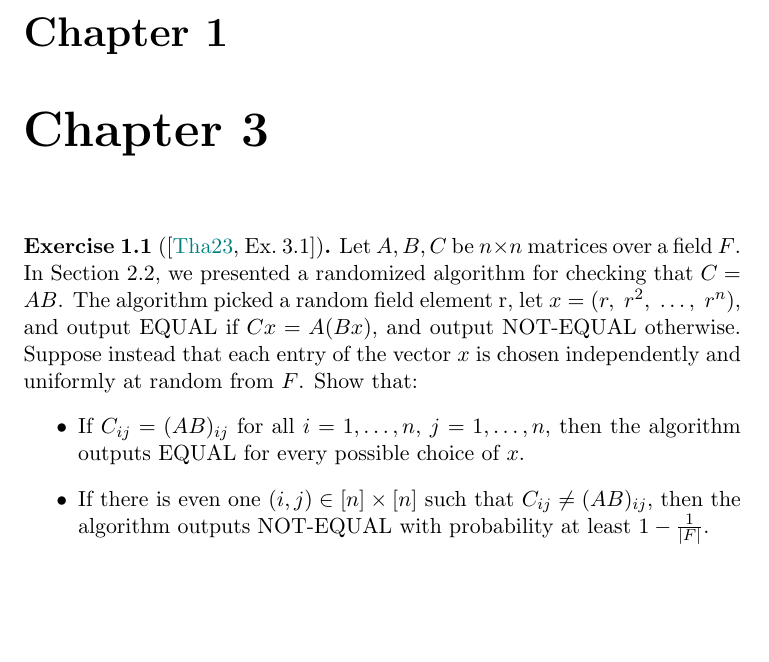
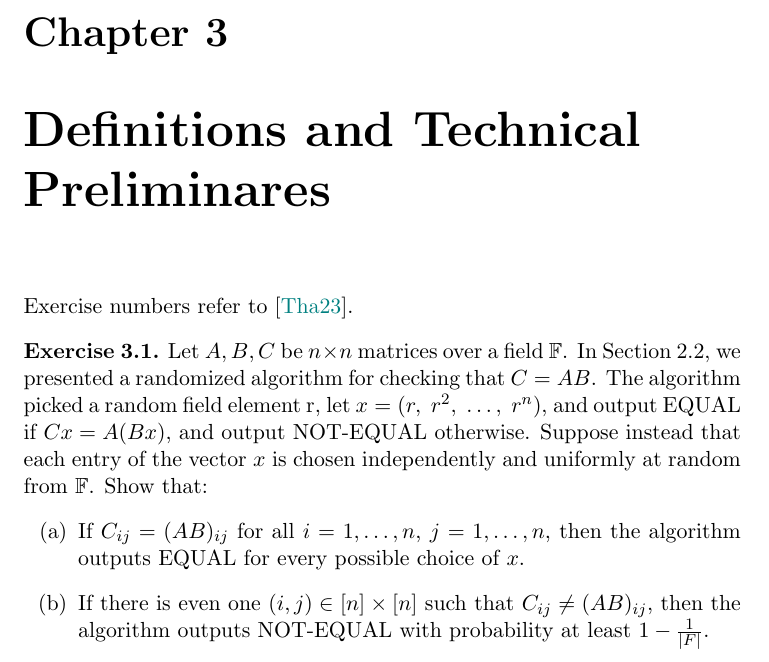
Before and after one commit to ctrldimatiaz/pazk-solutions, a LaTeX document (main.tex, which reads chapters/ch03.tex, chapters/ch03ex01.tex): part of page 3 of 4, cut so that both start at the same text, the shorter picture padded with empty space. Compiled offline with pdfLaTeX.

Commit message:
Changed chapters format and references. Add field F macro. Add enumitem.sty to cite the parts (a,b,...) of the questions

```diff
--- /dev/null
+++ b/chapters/ch03.tex
@@ -0,0 +1,16 @@
+\bookchapter{3}{Definitions and Technical Preliminares}
+
+Exercise numbers refer to \cite{thaler2022pazk}.
+
+\begin{exercise}{3.1}\label{ex:3.1}
+    Let $A,B,C$ be $n \times n$ matrices over a field $\F$. In Section 2.2, we presented a randomized algorithm for checking that $C = AB$. The algorithm picked a random field element r, let $x = (r,\; r^2,\; \ldots,\; r^n)$, and output EQUAL if $Cx = A(Bx)$, and output NOT-EQUAL otherwise.
+    Suppose instead that each entry of the vector $x$ is chosen independently and uniformly at random from $\F$.
+    Show that:
+    \begin{enumerate}[label=(\alph*)]
+
+        \item\label{ex3.1a} If $C_{ij} = (AB)_{ij}$ for all $i = 1, \ldots, n$, $j = 1, \ldots, n$,
+            then the algorithm outputs EQUAL for every possible choice of $x$.
+        \item\label{ex3.1b} If there is even one $(i,j) \in [n] \times [n]$ such that
+            $C_{ij} \neq (AB)_{ij}$, then the algorithm outputs NOT-EQUAL with
+            probability at least $1 - \frac{1}{|F|}$.
+    \end{enumerate}
--- a/chapters/ch03ex01.tex
+++ /dev/null
@@ -1,13 +0,0 @@
-\chapter{Chapter 3}
-
-\begin{exercise}[{\cite[Ex.~3.1]{thaler2022pazk}}]\label{ex:3.1}
-    Let $A,B,C$ be $n \times n$ matrices over a field $F$. In Section 2.2, we presented a randomized algorithm for checking that $C = AB$. The algorithm picked a random field element r, let $x = (r,\; r^2,\; \ldots,\; r^n)$, and output EQUAL if $Cx = A(Bx)$, and output NOT-EQUAL otherwise.
-    Suppose instead that each entry of the vector $x$ is chosen independently and uniformly at random from $F$.
-    Show that:
-    \begin{itemize}
-        \item If $C_{ij} = (AB)_{ij}$ for all $i = 1, \ldots, n$, $j = 1, \ldots, n$,
-            then the algorithm outputs EQUAL for every possible choice of $x$.
-        \item If there is even one $(i,j) \in [n] \times [n]$ such that
-            $C_{ij} \neq (AB)_{ij}$, then the algorithm outputs NOT-EQUAL with
-            probability at least $1 - \frac{1}{|F|}$.
-    \end{itemize}
```
Also changed, not shown: main.tex (+1 -1 lines), preamble.sty (+17 -5 lines), chapters/ch03.tex (6 more changed lines), chapters/ch03ex01.tex (5 more changed lines).
